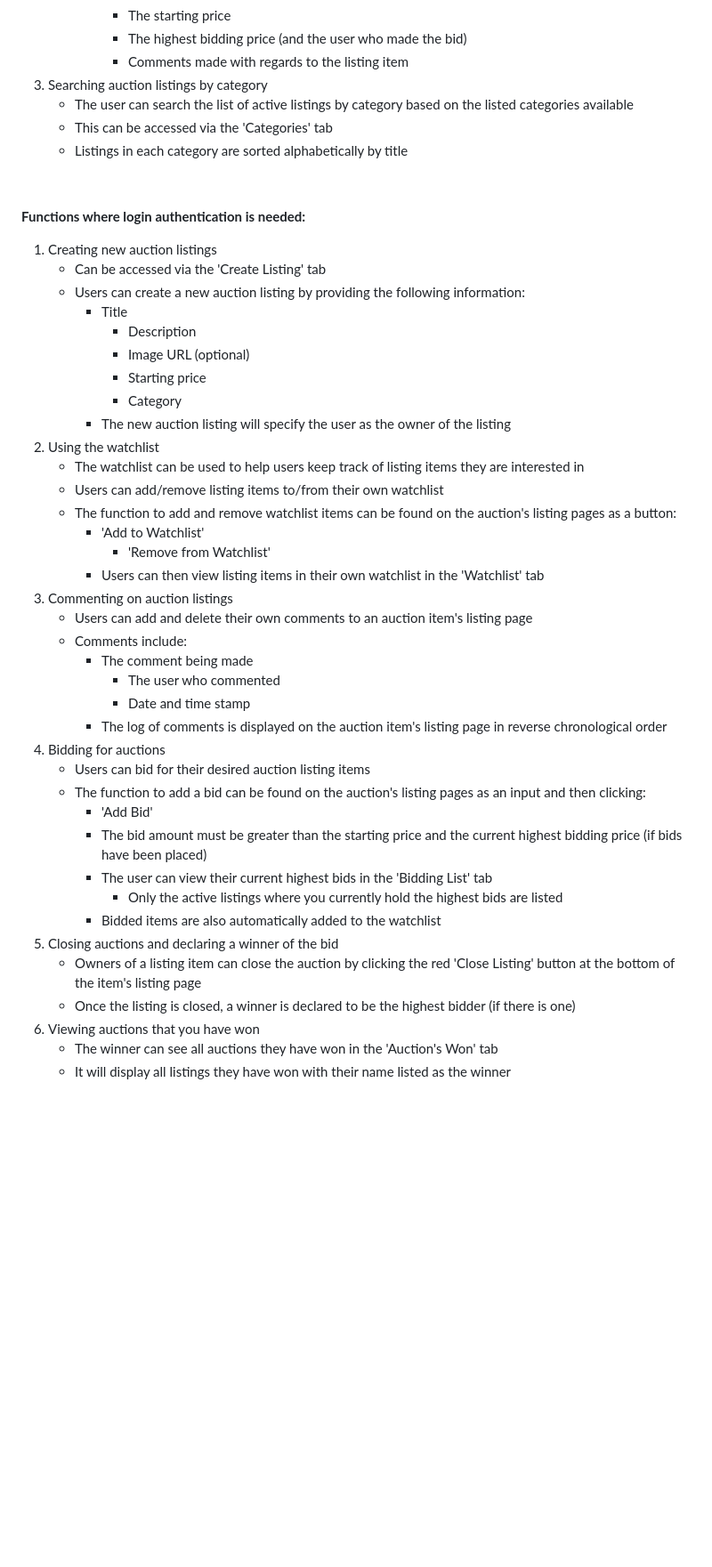
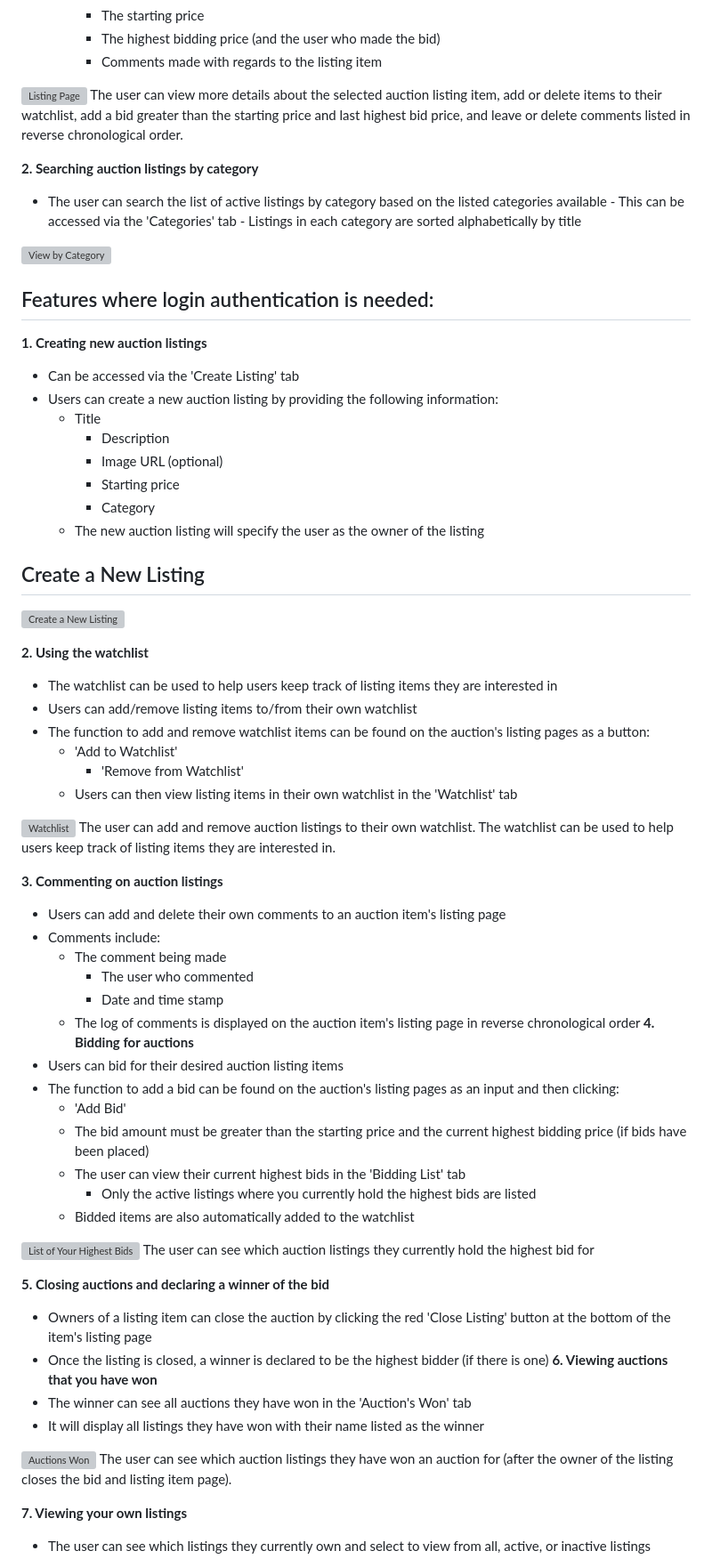
Before and after one commit to steph-xue/auctions, a Markdown page: README.md, the part around the change printed below. Shown: that part at 89% size. Drawn GitHub-style; blank space fills up the shorter version; grey boxes are pictures that could not be loaded.

```diff
--- a/README.md
+++ b/README.md
@@ -43,15 +46,23 @@ Allows the user to register for a new account.
         - The starting price
         - The highest bidding price (and the user who made the bid)
         - Comments made with regards to the listing item
-2. Searching auction listings by category
+&nbsp;
+
+![Listing Page](/auctions/static/auctions/images/listing_page.png?raw=true "Listing Page")
+The user can view more details about the selected auction listing item, add or delete items to their watchlist, add a bid greater than the starting price and last highest bid price, and leave or delete comments listed in reverse chronological order.
+<br></br>
+
+**2. Searching auction listings by category**
    - The user can search the list of active listings by category based on the listed categories available
     - This can be accessed via the 'Categories' tab
     - Listings in each category are sorted alphabetically by title
-
 &nbsp;
 
-**Functions where login authentication is needed:**
-1. Creating new auction listings
+![View by Category](/auctions/static/auctions/images/view_category.png?raw=true "View by Category")
+<br></br>
+
+## Features where login authentication is needed:
+**1. Creating new auction listings**
    - Can be accessed via the 'Create Listing' tab
    - Users can create a new auction listing by providing the following information:
       - Title
@@ -60,21 +71,33 @@ Allows the user to register for a new account.
         - Starting price
         - Category
       - The new auction listing will specify the user as the owner of the listing
-2. Using the watchlist
+&nbsp;
+
+## Create a New Listing
+![Create a New Listing](/auctions/static/auctions/images/create_listing.png?raw=true "Create a New Listing")
+<br></br>
+
+**2. Using the watchlist**
    - The watchlist can be used to help users keep track of listing items they are interested in
    - Users can add/remove listing items to/from their own watchlist
    - The function to add and remove watchlist items can be found on the auction's listing pages as a button:
       - 'Add to Watchlist'
          - 'Remove from Watchlist'
       - Users can then view listing items in their own watchlist in the 'Watchlist' tab
-3. Commenting on auction listings
+&nbsp;
+
+![Watchlist](/auctions/static/auctions/images/watchlist.png?raw=true "Watchlist")
+The user can add and remove auction listings to their own watchlist. The watchlist can be used to help users keep track of listing items they are interested in.
+<br></br>
+
+**3. Commenting on auction listings**
    - Users can add and delete their own comments to an auction item's listing page
    - Comments include:
       - The comment being made
         - The user who commented
         - Date and time stamp
       - The log of comments is displayed on the auction item's listing page in reverse chronological order
-4. Bidding for auctions
+**4. Bidding for auctions**
    - Users can bid for their desired auction listing items
    - The function to add a bid can be found on the auction's listing pages as an input and then clicking:
       - 'Add Bid'
@@ -82,11 +105,24 @@ Allows the user to register for a new account.
       - The user can view their current highest bids in the 'Bidding List' tab
         - Only the active listings where you currently hold the highest bids are listed
       - Bidded items are also automatically added to the watchlist
-5. Closing auctions and declaring a winner of the bid
+&nbsp;
+
+![List of Your Highest Bids](/auctions/static/auctions/images/bidding_list.png?raw=true "List of Your Highest Bids")
+The user can see which auction listings they currently hold the highest bid for
+<br></br>
+
+**5. Closing auctions and declaring a winner of the bid**
    - Owners of a listing item can close the auction by clicking the red 'Close Listing' button at the bottom of the item's listing page
    - Once the listing is closed, a winner is declared to be the highest bidder (if there is one)
-6. Viewing auctions that you have won
+**6. Viewing auctions that you have won**
    - The winner can see all auctions they have won in the 'Auction's Won' tab
    - It will display all listings they have won with their name listed as the winner
+&nbsp;
 
+![Auctions Won](/auctions/static/auctions/images/auctions_won.png?raw=true "Auctions Won")
+The user can see which auction listings they have won an auction for (after the owner of the listing closes the bid and listing item page).
+<br></br>
+
+**7. Viewing your own listings**
+   - The user can see which listings they currently own and select to view from all, active, or inactive listings
 &nbsp;
```
Also changed, not shown: other parts of README.md (+18 -46 lines).
